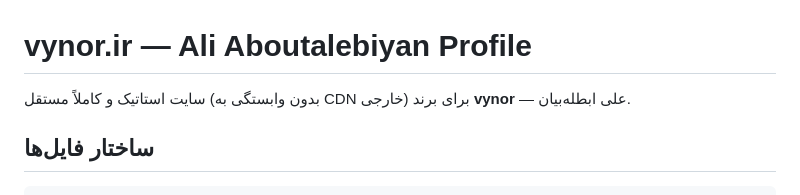
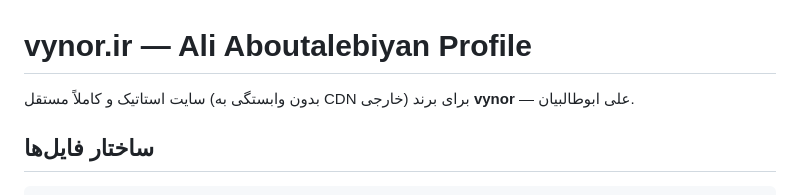
Before and after one commit to AliAboutalebiyan/vynor-site, a Markdown page: README.md, the part around the change. Drawn GitHub-style.

````diff
--- a/README.md
+++ b/README.md
@@ -1,6 +1,6 @@
 # vynor.ir — Ali Aboutalebiyan Profile
 
-سایت استاتیک و کاملاً مستقل (بدون وابستگی به CDN خارجی) برای برند **vynor** — علی ابطله‌بیان.
+سایت استاتیک و کاملاً مستقل (بدون وابستگی به CDN خارجی) برای برند **vynor** — علی ابوطالبیان.
 
 ## ساختار فایل‌ها
 ```
````
